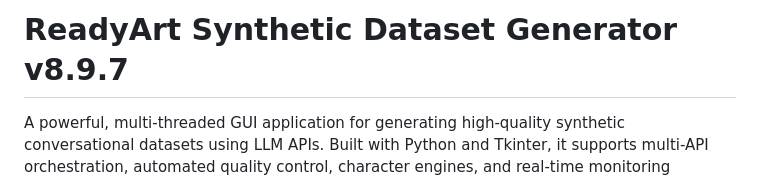
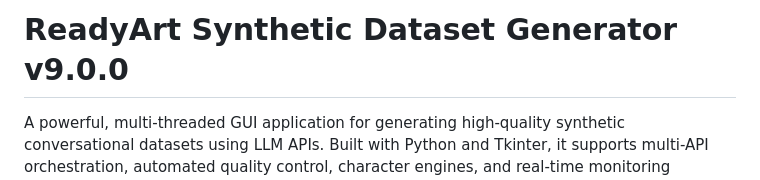
Before and after one commit to Ready-Art/Synthetic-Dataset-Generator, a Markdown page: README.md, the part around the change. GitHub-like rendering.

```diff
--- a/README.md
+++ b/README.md
@@ -1,4 +1,4 @@
-# ReadyArt Synthetic Dataset Generator v8.9.7
+# ReadyArt Synthetic Dataset Generator v9.0.0
 
 A powerful, multi-threaded GUI application for generating high-quality synthetic conversational datasets using LLM APIs. Built with Python and Tkinter, it supports multi-API orchestration, automated quality control, character engines, and real-time monitoring dashboards.
 
```
